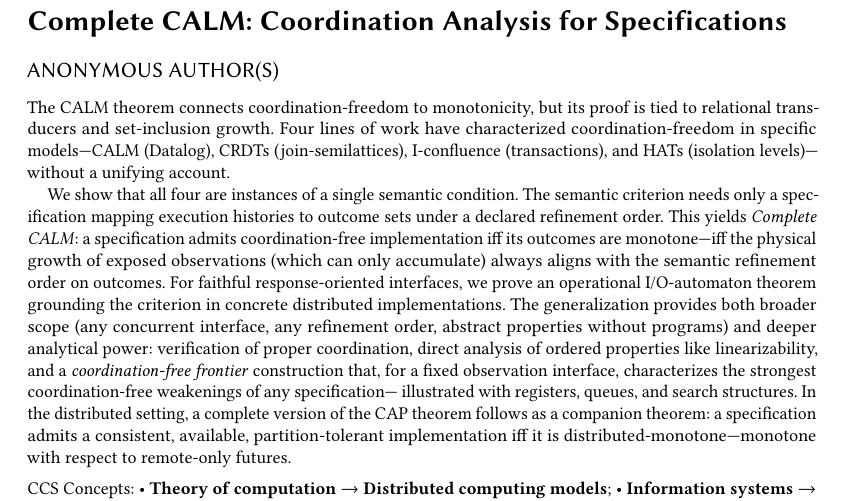
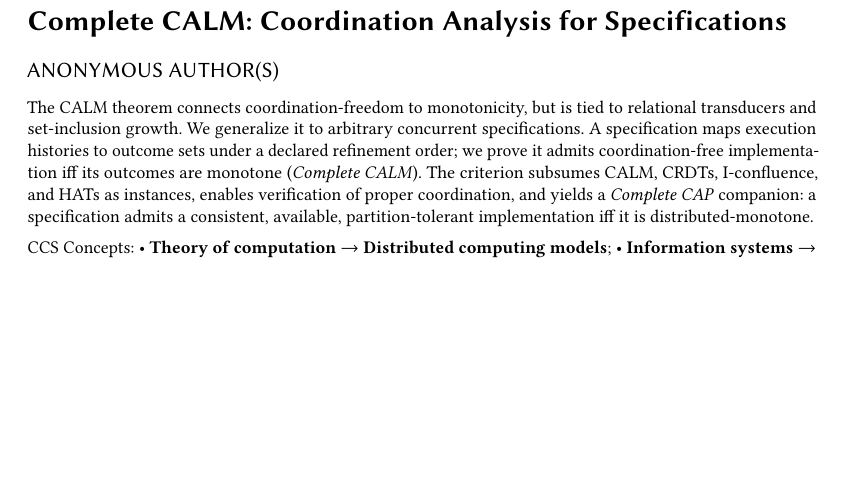
Before and after one commit to jhellerstein/coord-criterion, a LaTeX paper (main.tex): part of page 1 of 26, cut so that both start at the same text, the shorter picture padded with empty space. Compiled offline with pdfLaTeX.

Commit message:
Compress abstract to telegraphic form

```diff
--- a/main.tex
+++ b/main.tex
@@ -56,38 +56,16 @@
 
 \begin{abstract}
   The CALM theorem connects coordination-freedom to monotonicity, but
-  its proof is tied to relational transducers and set-inclusion
-  growth.
-  Four lines of work have characterized coordination-freedom in
-  specific models---CALM (Datalog), CRDTs (join-semilattices),
-  I-confluence (transactions), and HATs (isolation levels)---without
-  a unifying account.
-
-  We show that all four are instances of a single semantic condition.
-  The semantic criterion needs only a specification mapping execution
-  histories to outcome sets under a declared refinement order.
-  This yields \emph{Complete CALM}: a specification admits
-  coordination-free implementation iff its outcomes are monotone---iff
-  the physical growth of exposed observations (which can only
-  accumulate) always aligns with the semantic refinement order on
-  outcomes.
-  For faithful response-oriented interfaces, we prove an operational
-  I/O-automaton theorem grounding the criterion in concrete
-  distributed implementations.
-  The generalization provides both broader scope (any concurrent
-  interface, any refinement order, abstract properties without
-  programs) and deeper analytical power: verification of
-  proper coordination, direct analysis of ordered properties like
-  linearizability, and a \emph{coordination-free frontier}
-  construction that, for a fixed observation interface, characterizes
-  the strongest coordination-free weakenings of any specification---
-  illustrated with registers, queues, and search structures.
-  In the distributed setting, a complete version of the CAP theorem
-  follows as a companion theorem: a specification admits a
-  consistent,
-  available, partition-tolerant implementation iff it is
-  distributed-monotone---monotone with respect to remote-only futures.
-
+  is tied to relational transducers and set-inclusion growth.
+  We generalize it to arbitrary concurrent specifications.
+  A specification maps execution histories to outcome sets under a
+  declared refinement order; we prove it admits coordination-free
+  implementation iff its outcomes are monotone (\emph{Complete CALM}).
+  The criterion subsumes CALM, CRDTs, I-confluence, and HATs as
+  instances, enables verification of proper coordination, and yields
+  a \emph{Complete CAP} companion: a specification admits a
+  consistent, available, partition-tolerant implementation iff it is
+  distributed-monotone.
 \end{abstract}
 
 \begin{CCSXML}
```
